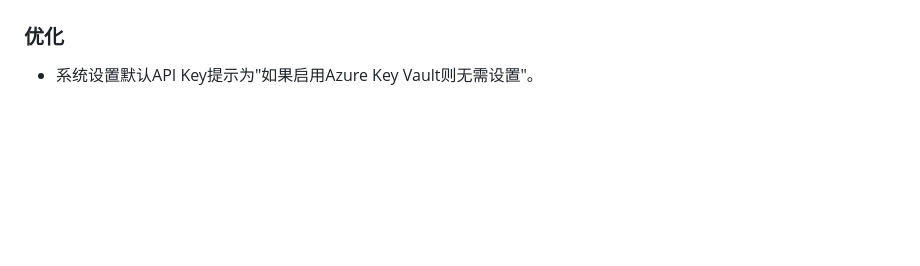
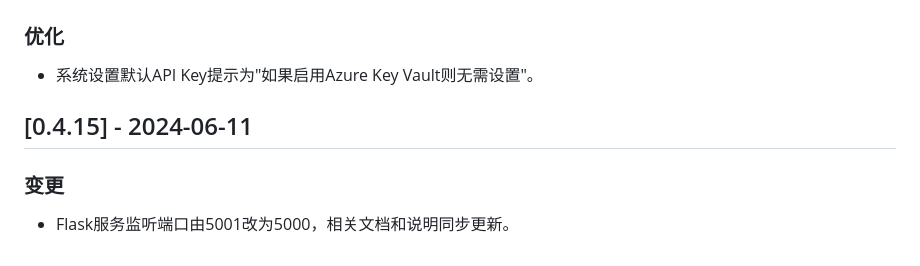
Before and after one commit to bytebitgo/Bingo_HR, a Markdown page: changelog.md, the part around the change. Rendered like a GitHub page; blank space fills up the shorter version.

```diff
--- a/changelog.md
+++ b/changelog.md
@@ -95,3 +95,7 @@
 ## [0.4.14] - 2024-06-10
 ### 优化
 - 系统设置默认API Key提示为"如果启用Azure Key Vault则无需设置"。
+
+## [0.4.15] - 2024-06-11
+### 变更
+- Flask服务监听端口由5001改为5000，相关文档和说明同步更新。
```
Also changed, not shown: readme.md (+2 -2 lines).
